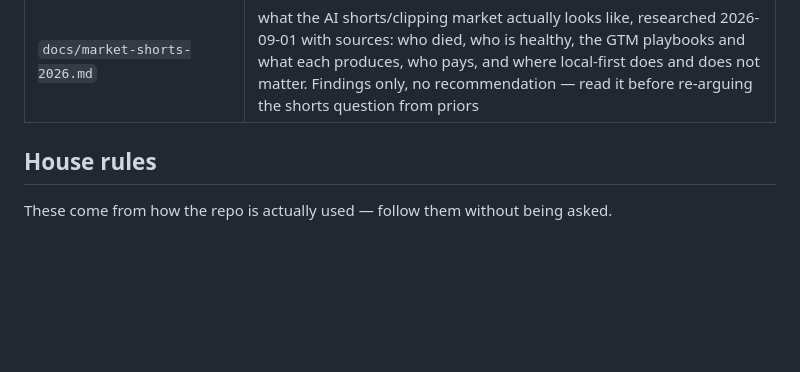
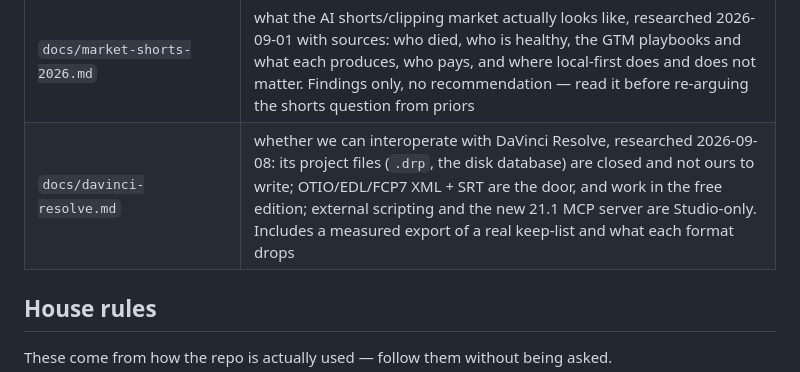
Before and after one commit to kitcut-hq/kitcut, a Markdown page: CLAUDE.md, the part around the change. GitHub-like rendering; blank space fills up the shorter version.

```diff
--- a/CLAUDE.md
+++ b/CLAUDE.md
@@ -663,6 +663,7 @@ which cannot encode the glyphs at all.
 | `sources/` `audio/` `transcripts/` `outputs/` `temp/` | legacy shared content dirs, gitignored; new work lives under `projects/` |
 | `docs/product-strategy.md` | how this repo becomes a product: the audience, the licensed-plugin model, install/update/routing mechanics, the learning flywheel. Read it before designing anything customer-facing |
 | `docs/market-shorts-2026.md` | what the AI shorts/clipping market actually looks like, researched 2026-09-01 with sources: who died, who is healthy, the GTM playbooks and what each produces, who pays, and where local-first does and does not matter. Findings only, no recommendation — read it before re-arguing the shorts question from priors |
+| `docs/davinci-resolve.md` | whether we can interoperate with DaVinci Resolve, researched 2026-09-08: its project files (`.drp`, the disk database) are closed and not ours to write; OTIO/EDL/FCP7 XML + SRT are the door, and work in the free edition; external scripting and the new 21.1 MCP server are Studio-only. Includes a measured export of a real keep-list and what each format drops |
 
 ## House rules
 
```
Also changed, not shown: docs/davinci-resolve.md (added, +269 -0 lines), docs/todo.md (+30 -4 lines).
